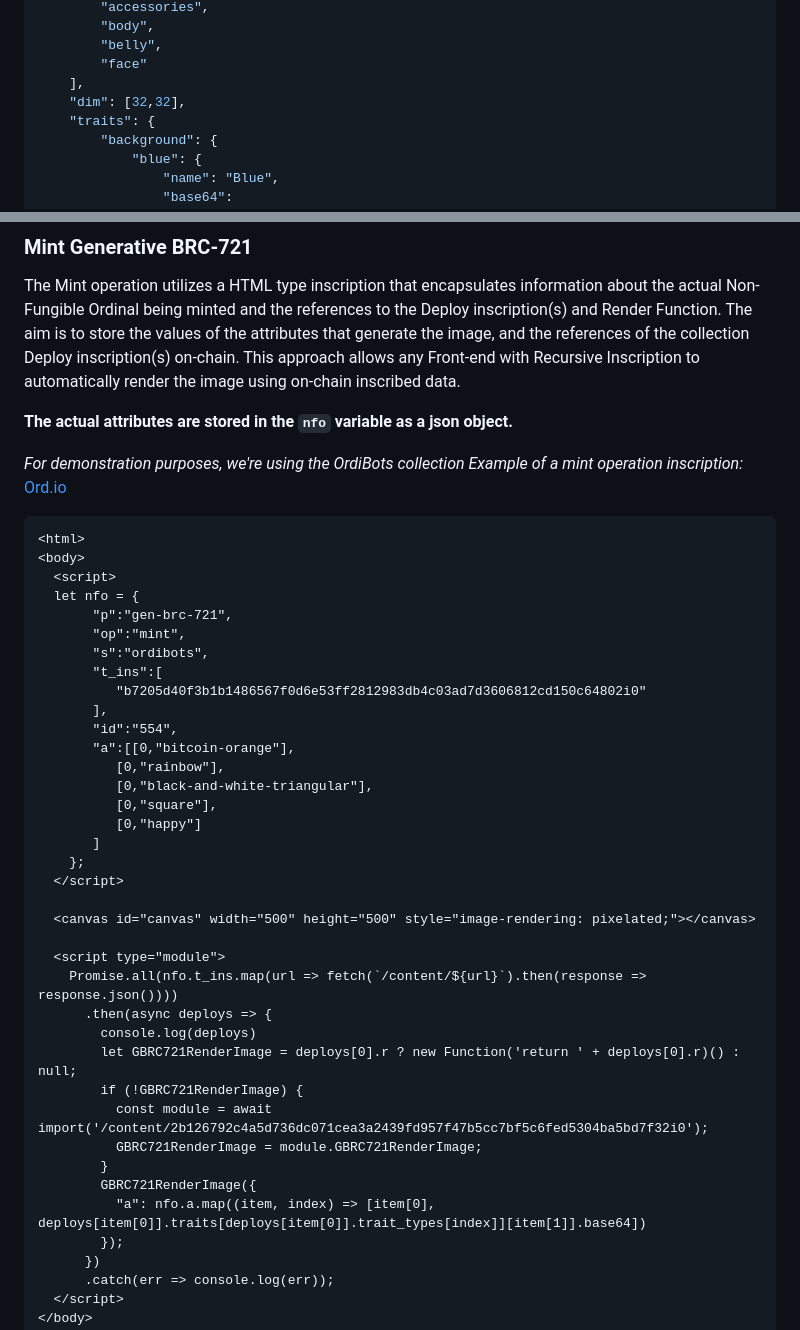
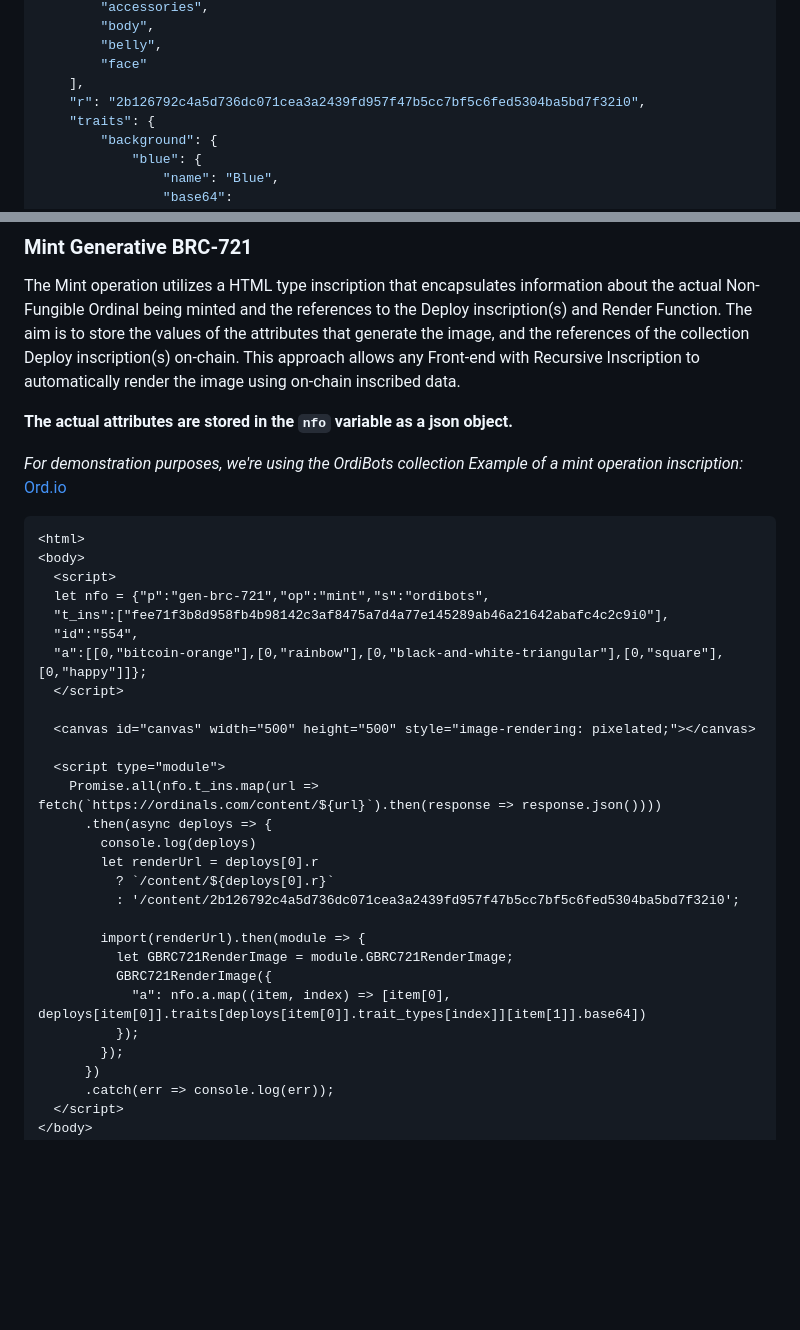
Before and after one commit to jerryfane/generative-brc-721, a Markdown page: README.md, 2 parts joined by grey strips. GitHub-like rendering; blank space fills up the shorter version.

Commit message:
Change example

```diff
--- a/README.md
+++ b/README.md
@@ -48,7 +48,7 @@ Note: It is also possible to create multiple deploy inscription for the same col
         "belly",
         "face"
     ],
-    "dim": [32,32],
+    "r": "2b126792c4a5d736dc071cea3a2439fd957f47b5cc7bf5c6fed5304ba5bd7f32i0",
     "traits": {
         "background": {
             "blue": {
@@ -94,36 +94,27 @@ The Mint operation utilizes a HTML type inscription that encapsulates informatio
 <html>
 <body>
   <script>
-  let nfo = {
-       "p":"gen-brc-721",
-       "op":"mint",
-       "s":"ordibots",
-       "t_ins":[
-          "b7205d40f3b1b1486567f0d6e53ff2812983db4c03ad7d3606812cd150c64802i0"
-       ],
-       "id":"554",
-       "a":[[0,"bitcoin-orange"],
-          [0,"rainbow"],
-          [0,"black-and-white-triangular"],
-          [0,"square"],
-          [0,"happy"]
-       ]
-    };
+  let nfo = {"p":"gen-brc-721","op":"mint","s":"ordibots",
+  "t_ins":["fee71f3b8d958fb4b98142c3af8475a7d4a77e145289ab46a21642abafc4c2c9i0"],
+  "id":"554",
+  "a":[[0,"bitcoin-orange"],[0,"rainbow"],[0,"black-and-white-triangular"],[0,"square"],[0,"happy"]]};
   </script>
 
   <canvas id="canvas" width="500" height="500" style="image-rendering: pixelated;"></canvas>
 
   <script type="module">
-    Promise.all(nfo.t_ins.map(url => fetch(`/content/${url}`).then(response => response.json())))
+    Promise.all(nfo.t_ins.map(url => fetch(`https://ordinals.com/content/${url}`).then(response => response.json())))
       .then(async deploys => {
         console.log(deploys)
-        let GBRC721RenderImage = deploys[0].r ? new Function('return ' + deploys[0].r)() : null;
-        if (!GBRC721RenderImage) {
-          const module = await import('/content/2b126792c4a5d736dc071cea3a2439fd957f47b5cc7bf5c6fed5304ba5bd7f32i0');
-          GBRC721RenderImage = module.GBRC721RenderImage;
-        }
-        GBRC721RenderImage({
-          "a": nfo.a.map((item, index) => [item[0], deploys[item[0]].traits[deploys[item[0]].trait_types[index]][item[1]].base64])
+        let renderUrl = deploys[0].r
+          ? `/content/${deploys[0].r}`
+          : '/content/2b126792c4a5d736dc071cea3a2439fd957f47b5cc7bf5c6fed5304ba5bd7f32i0';
+
+        import(renderUrl).then(module => {
+          let GBRC721RenderImage = module.GBRC721RenderImage;
+          GBRC721RenderImage({
+            "a": nfo.a.map((item, index) => [item[0], deploys[item[0]].traits[deploys[item[0]].trait_types[index]][item[1]].base64])
+          });
         });
       })
       .catch(err => console.log(err));
```
Also changed, not shown: other parts of README.md (+1 -1 lines).
